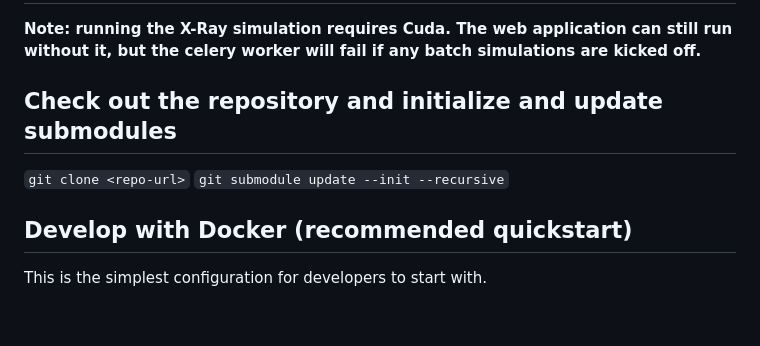
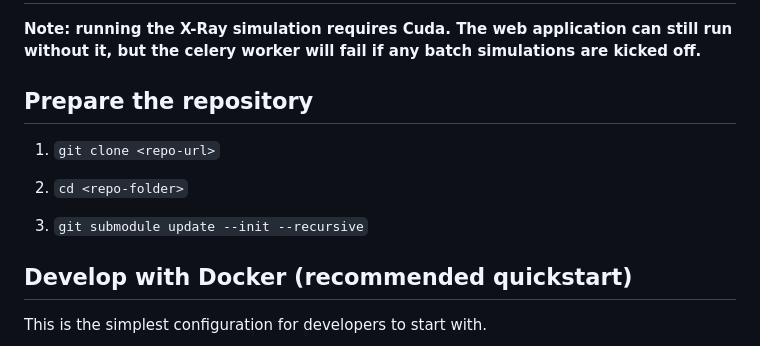
Before and after one commit to KitwareMedical/x-ray-genius, a Markdown page: README.md, the part around the change. GitHub-like rendering; blank space fills up the shorter version.

```diff
--- a/README.md
+++ b/README.md
@@ -3,9 +3,12 @@
 **Note: running the X-Ray simulation requires Cuda. The web application can still run without it, but the celery worker will
 fail if any batch simulations are kicked off.**
 
-## Check out the repository and initialize and update submodules
-`git clone <repo-url>`
-`git submodule update --init --recursive`
+## Prepare the repository
+1. `git clone <repo-url>`
+
+2. `cd <repo-folder>`
+
+3. `git submodule update --init --recursive`
 
 ## Develop with Docker (recommended quickstart)
 This is the simplest configuration for developers to start with.
```
